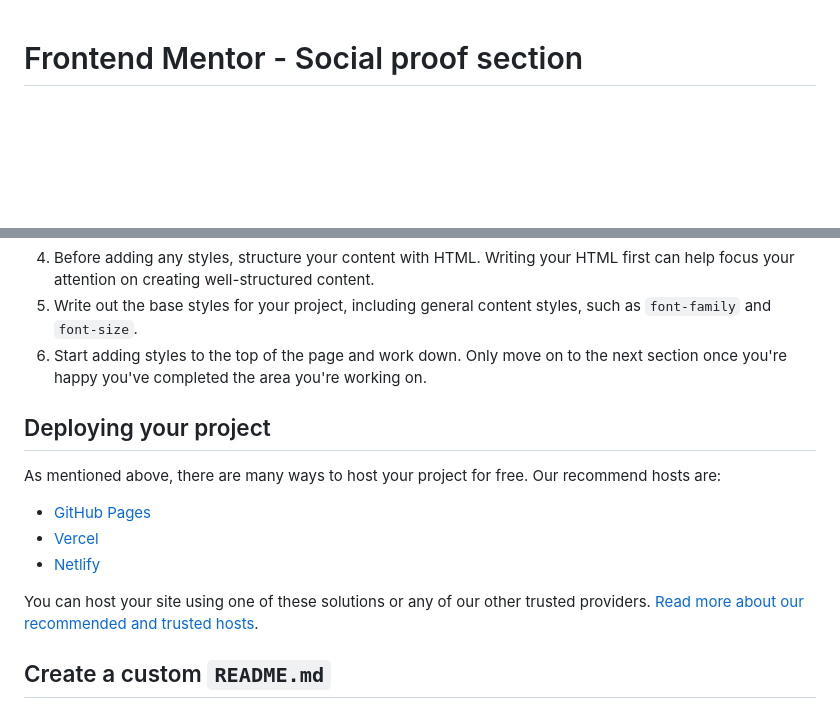
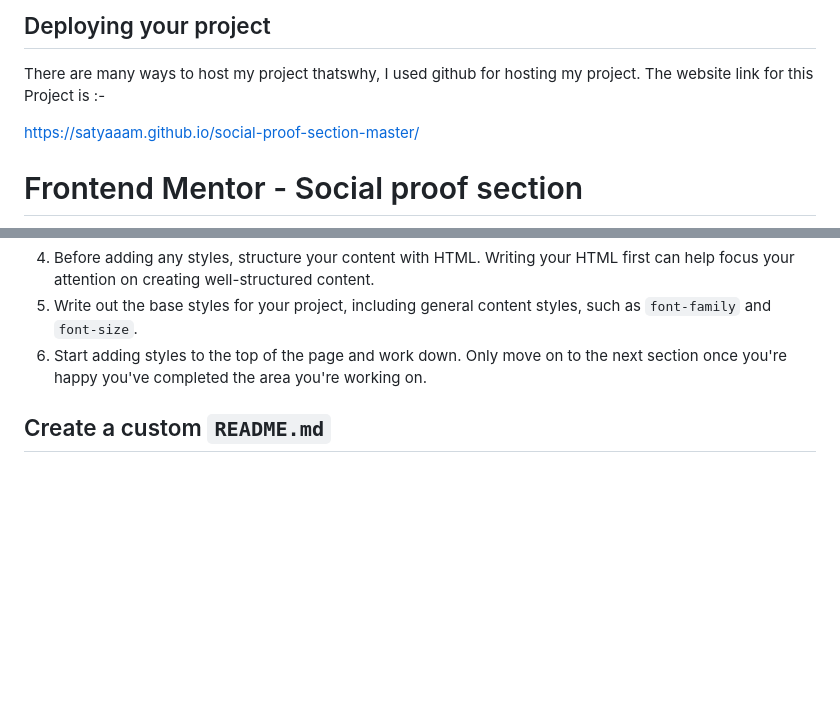
Before and after one commit to enggsatyamraj/social-proof-section-master, a Markdown page: README.md, 2 parts joined by grey strips. Rendered like a GitHub page; blank space fills up the shorter version.

Commit message:
initial commit

```diff
--- a/README.md
+++ b/README.md
@@ -1,3 +1,10 @@
+## Deploying your project
+
+There are many ways to host my project thatswhy, I used github for hosting my project.
+The website link for this Project is :-
+
+https://satyaaam.github.io/social-proof-section-master/
+
 # Frontend Mentor - Social proof section
 
 ![Design preview for the Social proof section coding challenge](./design/desktop-preview.jpg)
@@ -45,15 +52,7 @@ Feel free to use any workflow that you feel comfortable with. Below is a suggest
 5. Write out the base styles for your project, including general content styles, such as `font-family` and `font-size`.
 6. Start adding styles to the top of the page and work down. Only move on to the next section once you're happy you've completed the area you're working on.
 
-## Deploying your project
 
-As mentioned above, there are many ways to host your project for free. Our recommend hosts are:
-
-- [GitHub Pages](https://pages.github.com/)
-- [Vercel](https://vercel.com/)
-- [Netlify](https://www.netlify.com/)
-
-You can host your site using one of these solutions or any of our other trusted providers. [Read more about our recommended and trusted hosts](https://medium.com/frontend-mentor/frontend-mentor-trusted-hosting-providers-bf000dfebe).
 
 ## Create a custom `README.md`
 
```
